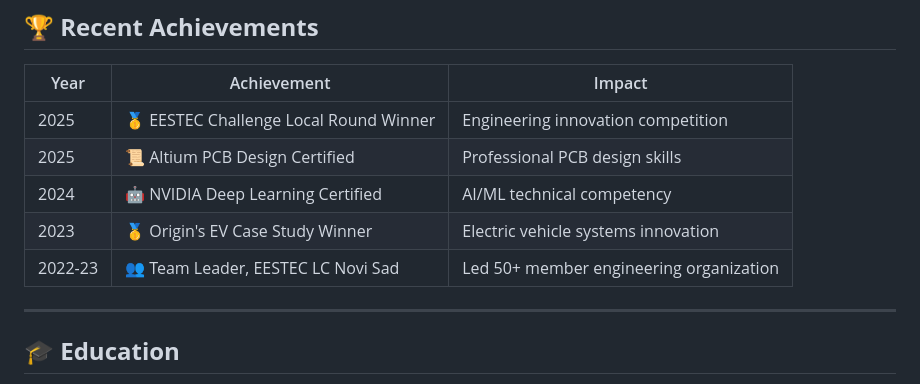
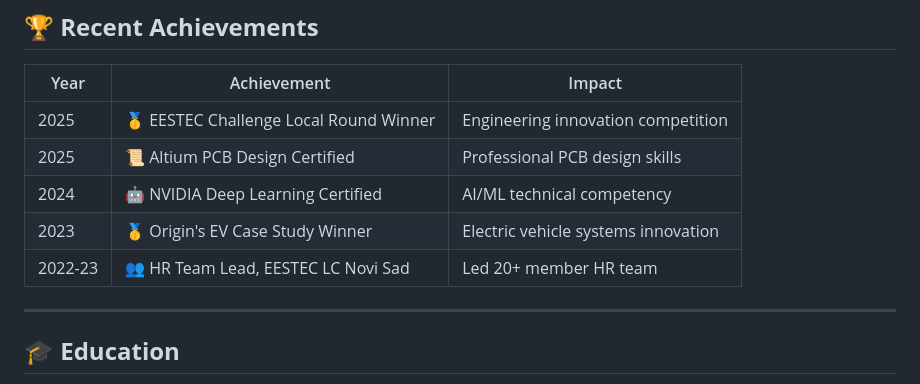
Before and after one commit to Grkila/Grkila, a Markdown page: README.md, the part around the change. Rendered like a GitHub page.

Commit message:
Update HR team leadership role in README.md

```diff
--- a/README.md
+++ b/README.md
@@ -128,7 +128,7 @@ Strong **leadership** and **teamwork** skills, developed as head organizer of ev
 | 2025 | 📜 Altium PCB Design Certified | Professional PCB design skills |
 | 2024 | 🤖 NVIDIA Deep Learning Certified | AI/ML technical competency |
 | 2023 | 🥇 Origin's EV Case Study Winner | Electric vehicle systems innovation |
-| 2022-23 | 👥 Team Leader, EESTEC LC Novi Sad | Led 50+ member engineering organization |
+| 2022-23 | 👥 HR Team Lead, EESTEC LC Novi Sad | Led 20+ member HR team |
 
 ---
 
```
